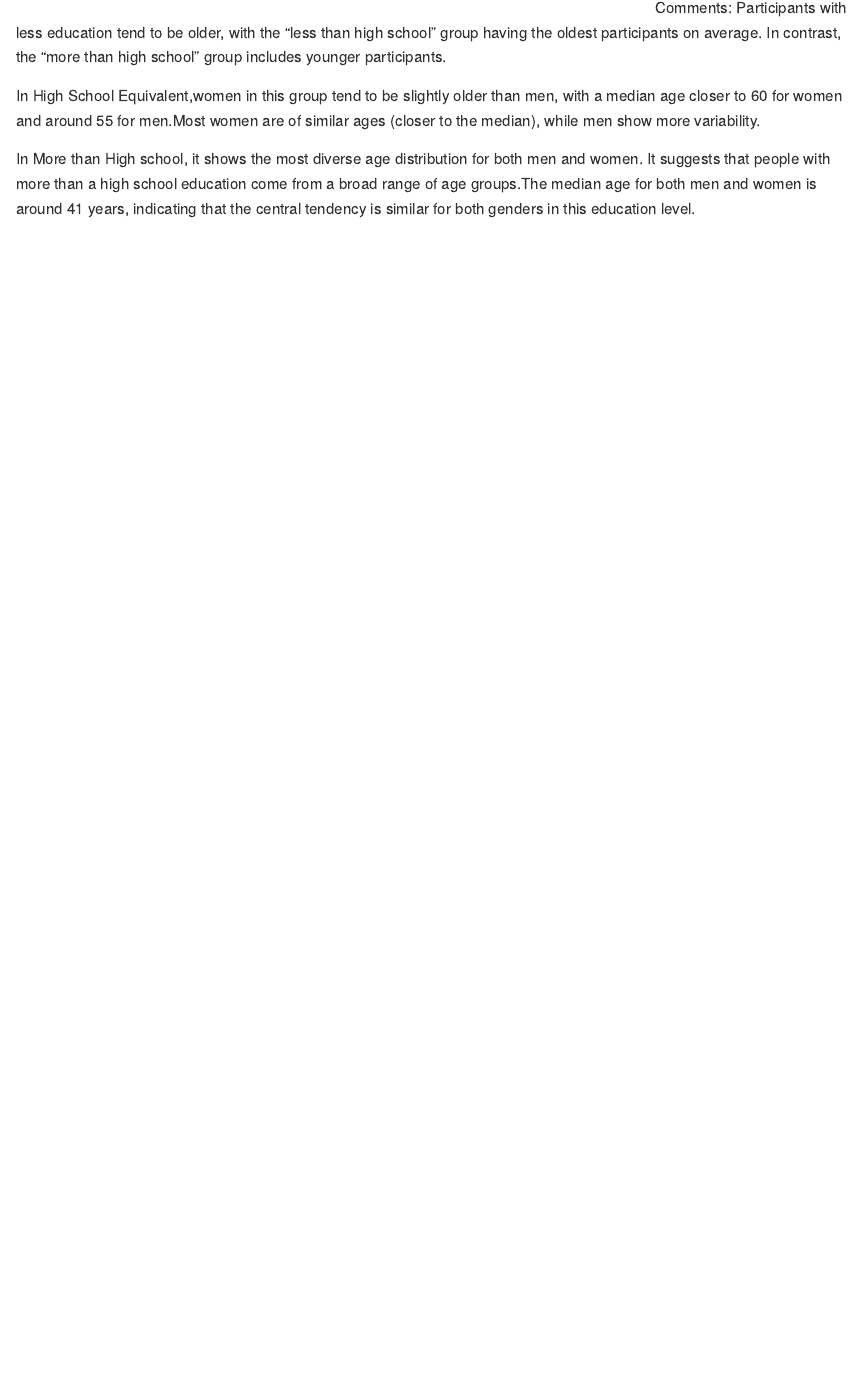
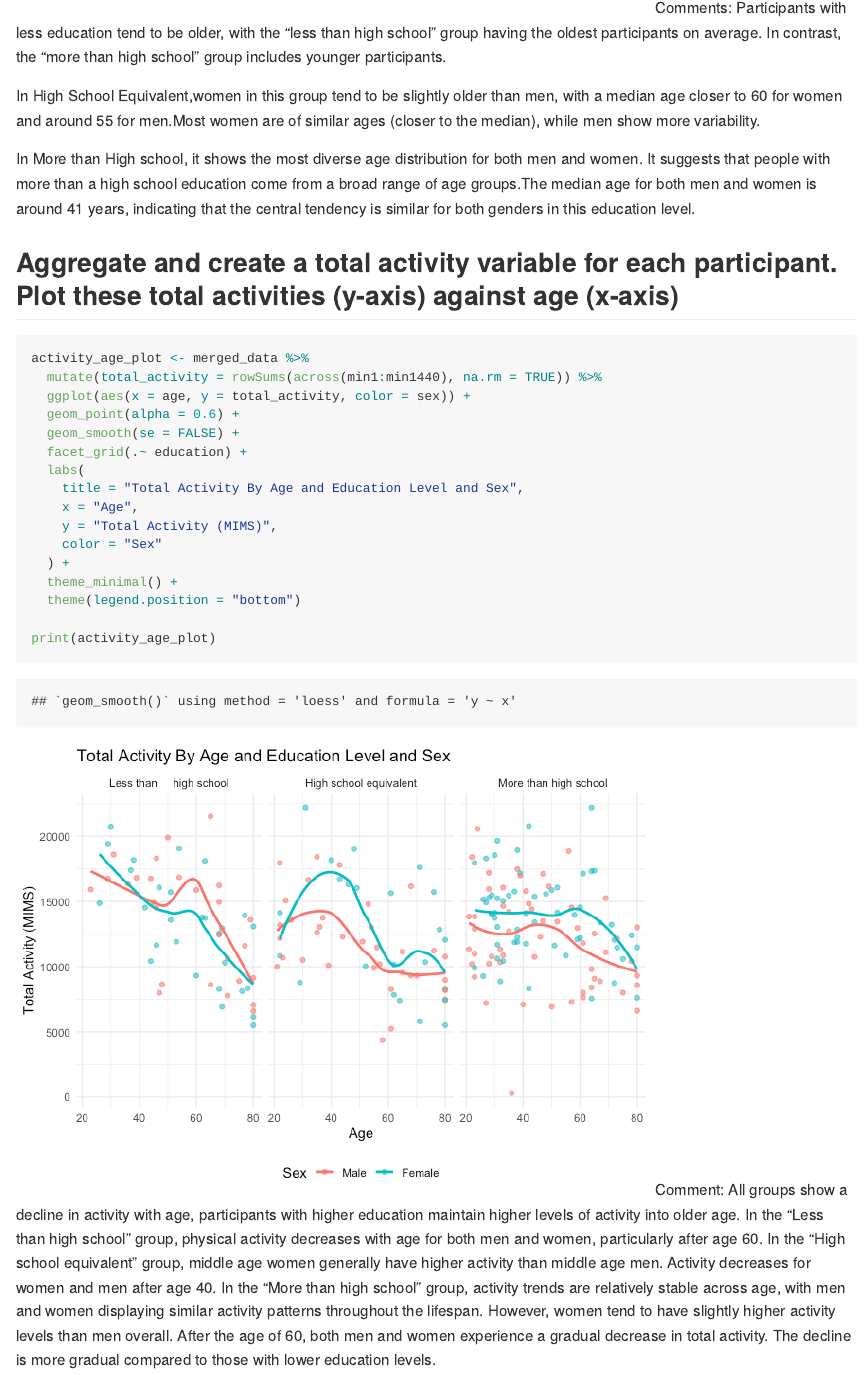
Before and after one commit to tianrong06/p8105_hw3_tc3326, an R Markdown document (p8105_hw3_tc3326.Rmd): the page in a window 1100 px wide, from 2810 px down. The pictures show the output file p8105_hw3_tc3326.md that the author committed with the source, drawn offline in the style of GitHub; long lines of code are wrapped.

Commit message:
Problem 2:  create a total activity variable and Plot these total activities (y-axis) against age (x-axis)

````diff
--- a/p8105_hw3_tc3326.Rmd
+++ b/p8105_hw3_tc3326.Rmd
@@ -67,3 +67,29 @@ Participants with less education tend to be older, with the "less than high scho
 In High School Equivalent,women in this group tend to be slightly older than men, with a median age closer to 60 for women and around 55 for men.Most women are of similar ages (closer to the median), while men show more variability.
 
 In More than High school, it shows the most diverse age distribution for both men and women. It suggests that people with more than a high school education come from a broad range of age groups.The median age for both men and women is around 41 years, indicating that the central tendency is similar for both genders in this education level.
+
+## Aggregate and create a total activity variable for each participant. Plot these total activities (y-axis) against age (x-axis)
+
+```{r}
+activity_age_plot <- merged_data %>%
+  mutate(total_activity = rowSums(across(min1:min1440), na.rm = TRUE)) %>%
+  ggplot(aes(x = age, y = total_activity, color = sex)) +
+  geom_point(alpha = 0.6) +
+  geom_smooth(se = FALSE) +
+  facet_grid(.~ education) +
+  labs(
+    title = "Total Activity By Age and Education Level and Sex",
+    x = "Age",
+    y = "Total Activity (MIMS)",
+    color = "Sex"
+  ) +
+  theme_minimal() +
+  theme(legend.position = "bottom")
+
+print(activity_age_plot)
+```
+Comment:
+All groups show a decline in activity with age, participants with higher education maintain higher levels of activity into older age.
+In the “Less than high school” group, physical activity decreases with age for both men and women, particularly after age 60.
+In the “High school equivalent” group, middle age women generally have higher activity than middle age men. Activity decreases for women and men after age 40.
+In the “More than high school” group, activity trends are relatively stable across age, with men and women displaying similar activity patterns throughout the lifespan. However, women tend to have slightly higher activity levels than men overall. After the age of 60, both men and women experience a gradual decrease in total activity. The decline is more gradual compared to those with lower education levels.
````
Also changed, not shown: p8105_hw3_tc3326.md, p8105_hw3_tc3326_files/figure-gfm/unnamed-chunk-7-1.png (added).
